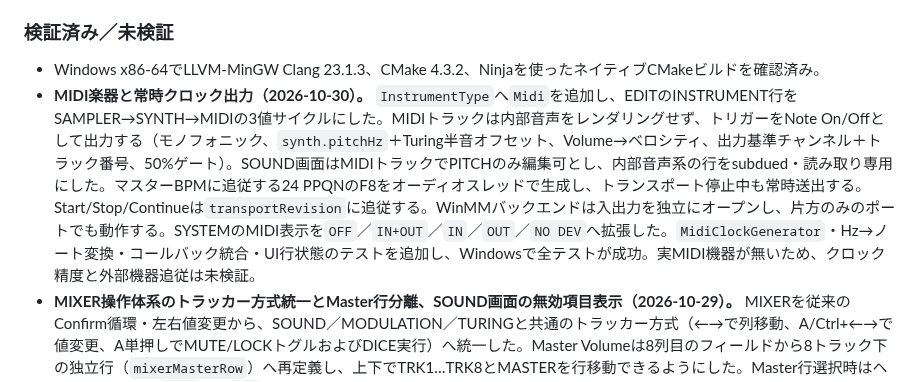
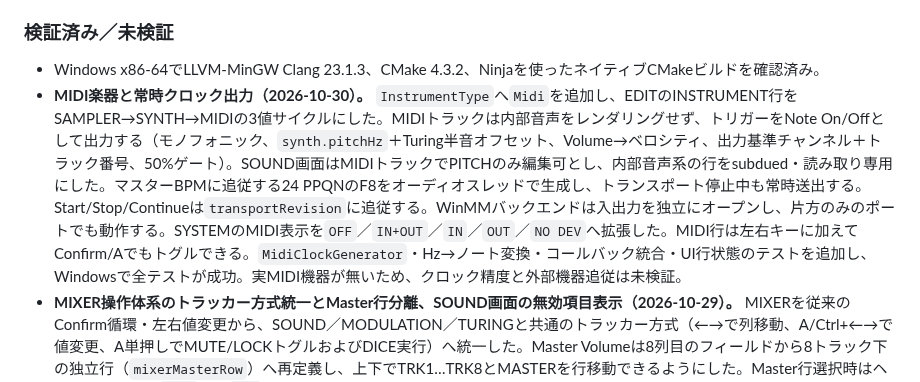
Before and after one commit to ijnekenamay/PocketEuclidean, a Markdown page: docs/STATUS_AND_ROADMAP.md, the part around the change. Rendered like a GitHub page.

Commit message:
Allow Confirm to toggle the SYSTEM MIDI setting

```diff
--- a/docs/STATUS_AND_ROADMAP.md
+++ b/docs/STATUS_AND_ROADMAP.md
@@ -135,7 +135,7 @@
 ### 検証済み／未検証
 
 - Windows x86-64でLLVM-MinGW Clang 23.1.3、CMake 4.3.2、Ninjaを使ったネイティブCMakeビルドを確認済み。
-- **MIDI楽器と常時クロック出力（2026-10-30）。** `InstrumentType`へ`Midi`を追加し、EDITのINSTRUMENT行をSAMPLER→SYNTH→MIDIの3値サイクルにした。MIDIトラックは内部音声をレンダリングせず、トリガーをNote On/Offとして出力する（モノフォニック、`synth.pitchHz`＋Turing半音オフセット、Volume→ベロシティ、出力基準チャンネル＋トラック番号、50%ゲート）。SOUND画面はMIDIトラックでPITCHのみ編集可とし、内部音声系の行をsubdued・読み取り専用にした。マスターBPMに追従する24 PPQNのF8をオーディオスレッドで生成し、トランスポート停止中も常時送出する。Start/Stop/Continueは`transportRevision`に追従する。WinMMバックエンドは入出力を独立にオープンし、片方のみのポートでも動作する。SYSTEMのMIDI表示を`OFF`／`IN+OUT`／`IN`／`OUT`／`NO DEV`へ拡張した。`MidiClockGenerator`・Hz→ノート変換・コールバック統合・UI行状態のテストを追加し、Windowsで全テストが成功。実MIDI機器が無いため、クロック精度と外部機器追従は未検証。
+- **MIDI楽器と常時クロック出力（2026-10-30）。** `InstrumentType`へ`Midi`を追加し、EDITのINSTRUMENT行をSAMPLER→SYNTH→MIDIの3値サイクルにした。MIDIトラックは内部音声をレンダリングせず、トリガーをNote On/Offとして出力する（モノフォニック、`synth.pitchHz`＋Turing半音オフセット、Volume→ベロシティ、出力基準チャンネル＋トラック番号、50%ゲート）。SOUND画面はMIDIトラックでPITCHのみ編集可とし、内部音声系の行をsubdued・読み取り専用にした。マスターBPMに追従する24 PPQNのF8をオーディオスレッドで生成し、トランスポート停止中も常時送出する。Start/Stop/Continueは`transportRevision`に追従する。WinMMバックエンドは入出力を独立にオープンし、片方のみのポートでも動作する。SYSTEMのMIDI表示を`OFF`／`IN+OUT`／`IN`／`OUT`／`NO DEV`へ拡張した。MIDI行は左右キーに加えてConfirm/Aでもトグルできる。`MidiClockGenerator`・Hz→ノート変換・コールバック統合・UI行状態のテストを追加し、Windowsで全テストが成功。実MIDI機器が無いため、クロック精度と外部機器追従は未検証。
 - **MIXER操作体系のトラッカー方式統一とMaster行分離、SOUND画面の無効項目表示（2026-10-29）。** MIXERを従来のConfirm循環・左右値変更から、SOUND／MODULATION／TURINGと共通のトラッカー方式（←→で列移動、A/Ctrl+←→で値変更、A単押しでMUTE/LOCKトグルおよびDICE実行）へ統一した。Master Volumeは8列目のフィールドから8トラック下の独立行（`mixerMasterRow`）へ再定義し、上下でTRK1…TRK8とMASTERを行移動できるようにした。Master行選択時はヘッダーバッジを`TRKn`から`MST`へ切り替え、Q/E（L1/R1）でトラック復帰するよう調整した。実機コントローラーの`canDeferConfirm()`へ`Screen::Mixer`を追加し、ゲームパッドでのA+左右操作を有効化した。さらに、SOUND画面においてインストゥルメントがSAMPLERのときはシンセ系パラメーター（ENGINE、MODEL、PITCH、MORPH、TIMBRE、COLOR）を無効化（subdued表示・バー消灯・Confirm無効）、SYNTHのときはSAMPLE行を無効化（ファイルセレクタ起動防止）、FILTER OFF時はCUTOFFを無効化する階層表現を導入した。Windowsで全UI・シーケンサ自動テスト（100% pass）を確認済み。無効行はConfirmだけでなくA/Ctrl+←→の値変更も拒否し、MODELはPLAITS選択時のみ編集可とした。MIXERのMASTER行では修飾なしの←→が値を変えないことをテストで確認し、MASTER行選択時はフッターを専用文言（`A/CTRL+LEFT/RIGHT:VOLUME`）へ切り替える。
 - **MAINのフッター削除とトラック表示の明確化（2026-10-28）。** MAIN最下部のキーヒント帯を削除し、8レーンの行高を拡張してリズムを画面いっぱいに表示するようにした。MAINヘッダーには選択トラックを`TRK1`…`TRK8`として明示し、EDIT／SOUND／MIXER／MODULATIONのタイトル横にも同一のアクセント付き`TRKn`バッジを追加した。MIXERヘッダーに重複していた`T1`表記を解消し、画面ごとのフッターを文脈依存の短いヒントへ更新した。SOUND／MODULATIONの2列パラメーターは、通常の←→で同一行の左右列へ移動し、A（ゲームパッド）またはCtrl（キーボード）を押しながら←→で値を変更するトラッカー方式に変更した（M8系の操作体系）。Shift併用で微調整。`--inject-keys`へ`ctrl`を追加し、列移動と値変更をGUIキャプチャで確認した。1024×768と640×480のMAIN／SOUND／MODULATIONを確認済み。実機での操作感は未確認。
 - **Turing Machineを追加（2026-10-28）。** トラック別のS&Hフレーズ生成を`Screen::Turing`（MAIN→EDIT→SOUND→MIXER→MODULATION→TURING→SYSTEM）として追加した。TEMPO／EUCLID／FREEの3クロック、モード別RATE、LENGTH・CHANCE・RANGE・SCALE・ROOT・GLIDE・DRIFT・SEEDを編集でき、Confirmタップでレジスターを再シードする。音声側は`TickResult.pitchOffsets`をサンプラーのplaybackRateとシンセのpitchHzへ反映し、GLIDEをブロック単位で平滑化する。`ModulationMirror`がライブのhead・32バイト・半音を公開し、TURING画面のレジスター表示とピッチ表示を更新する。プロジェクト形式をv10へ上げ、v6–v9はTuring無効・LENGTH 8で移行する。Windowsでビルドと全テスト（sequencer／UI）が成功し、1024×768と640×480のTURING画面をキャプチャ確認した。実機での音声・操作性は未確認。
```
Also changed, not shown: docs/MIDI.md (+2 -1 lines), docs/UI_CONTROLS.md (+5 -5 lines), docs/images/ui_system_midi.png, 3 other files.
